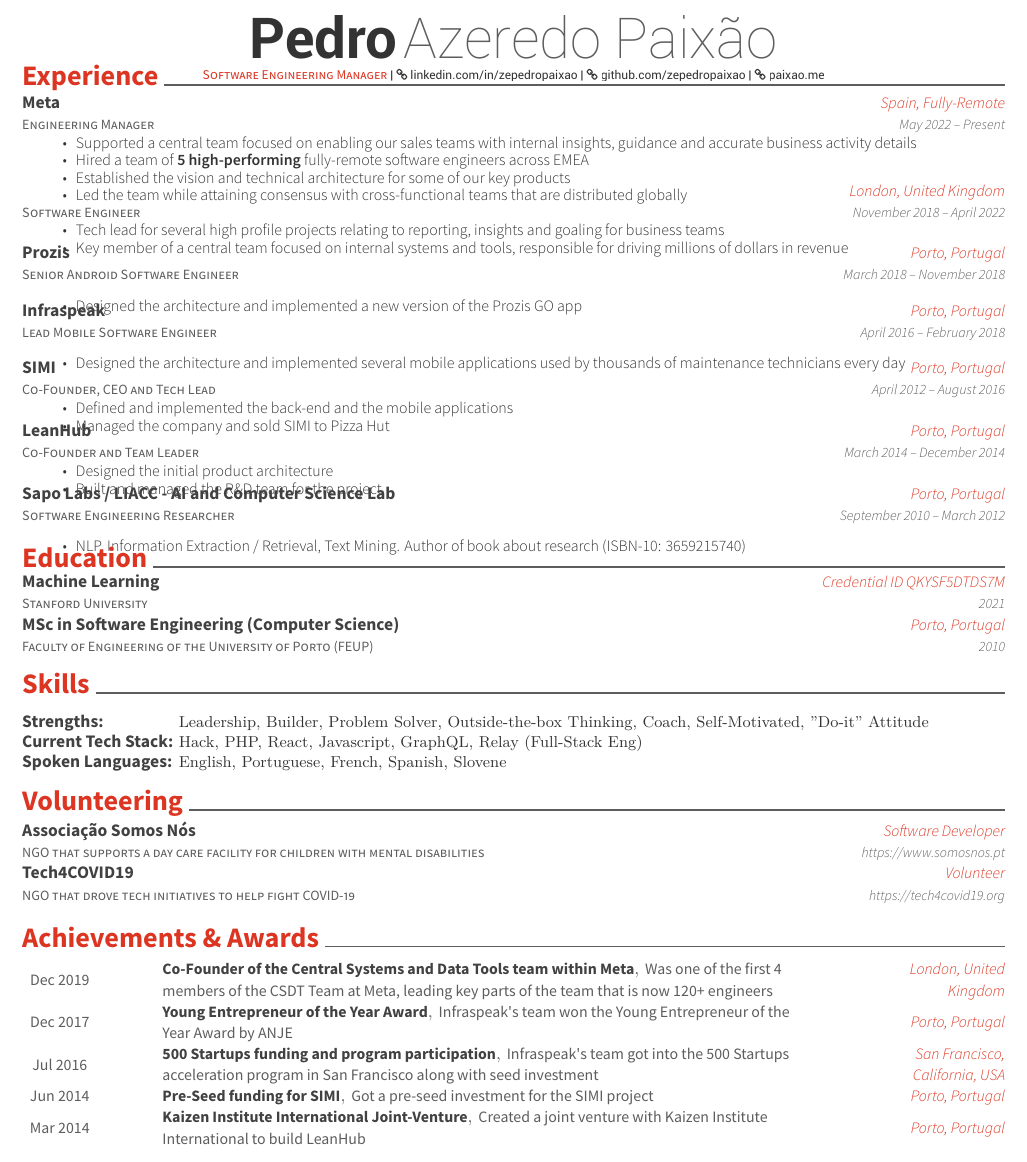
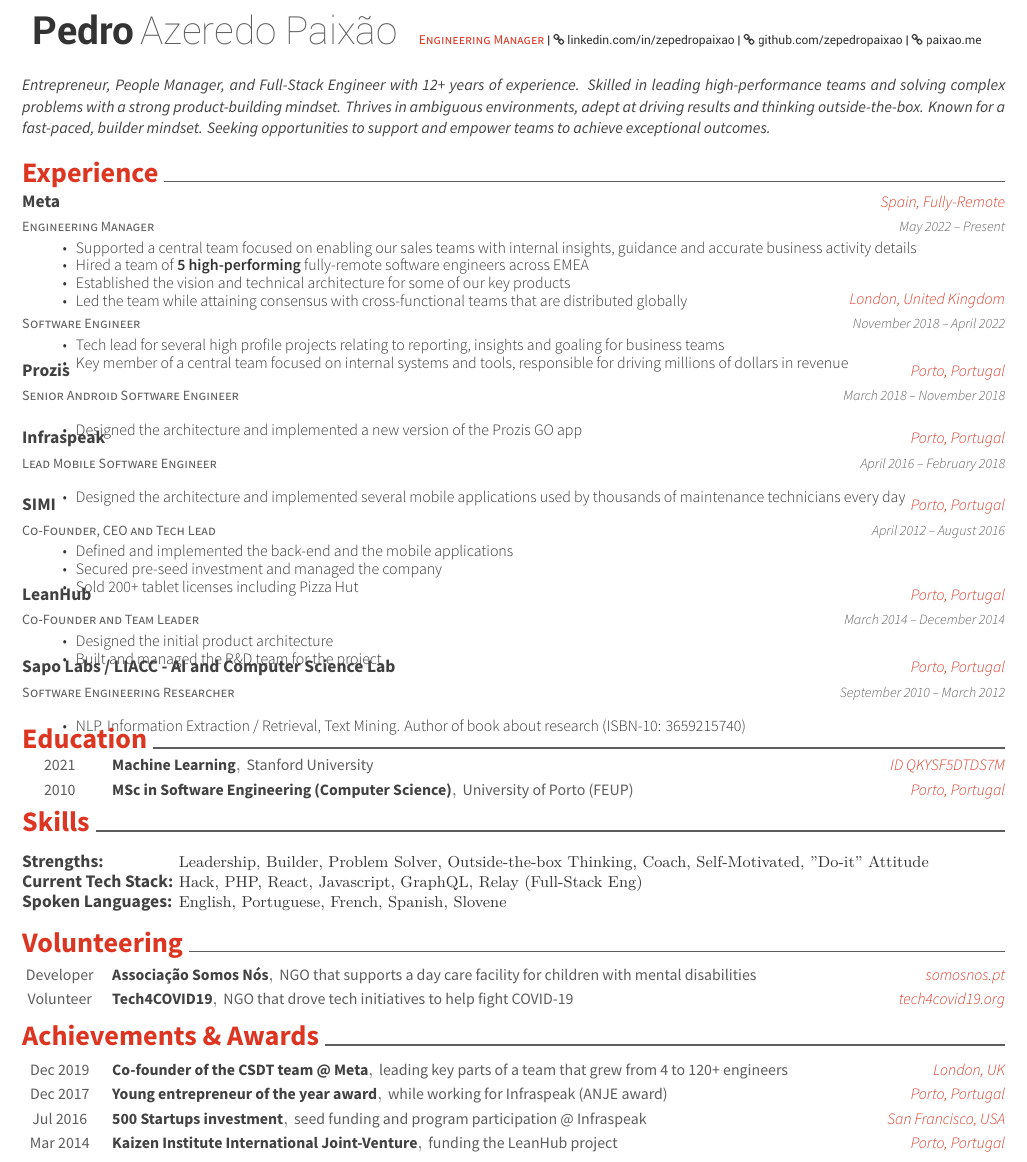
Before and after one commit to zepedropaixao/tex-resume, a LaTeX CV (resume.tex, which reads awesome-cv.cls): part of the page, cut so that both start at the same text. Compiled offline with XeLaTeX.

Commit message:
Updated yet again CV

```diff
--- a/awesome-cv.cls
+++ b/awesome-cv.cls
@@ -207,8 +207,8 @@
 %-------------------------------------------------------------------------------
 % Configure styles for each CV elements
 % For fundamental structures
-\newcommand*{\headerfirstnamestyle}[1]{{\fontsize{32pt}{1em}\headerfontlight\color{graytext} #1}}
-\newcommand*{\headerlastnamestyle}[1]{{\fontsize{32pt}{1em}\headerfont\bfseries\color{text} #1}}
+\newcommand*{\headerfirstnamestyle}[1]{{\fontsize{22pt}{1em}\headerfontlight\color{graytext} #1}}
+\newcommand*{\headerlastnamestyle}[1]{{\fontsize{22pt}{1em}\headerfont\bfseries\color{text} #1}}
 \newcommand*{\headerpositionstyle}[1]{{\fontsize{7.6pt}{1em}\bodyfont\scshape\color{awesome} #1}}
 \newcommand*{\headeraddressstyle}[1]{{\fontsize{8pt}{1em}\headerfont\itshape\color{lighttext} #1}}
 \newcommand*{\headersocialstyle}[1]{{\fontsize{6.8pt}{1em}\headerfont\color{text} #1}}
@@ -571,7 +571,7 @@
   \begin{center}
     \setlength\tabcolsep{0pt}
     \setlength{\extrarowheight}{0pt}
-    \begin{tabular*}{\textwidth}{@{\extracolsep{\fill}} C{1.5cm} L{13.0cm} R{2.5cm}}
+    \begin{tabular*}{\textwidth}{@{\extracolsep{\fill}} C{1.5cm} L{15.0cm} R{2.5cm}}
 }{
     \end{tabular*}
   \end{center}
--- a/resume.tex
+++ b/resume.tex
@@ -46,11 +46,19 @@
 %     Profile
 %%%%%%%%%%%%%%%%%%%%%%%%%%%%%%%%%%%%%%
 
-\begin{center}
-	\headerlastnamestyle{Pedro} \headerfirstnamestyle{Azeredo Paixão}  \\
+\def\arraystretch{1.15}{\begin{tabular}{ l l }
+		\headerlastnamestyle{Pedro} \headerfirstnamestyle{Azeredo Paixão} & {\headersocialstyle{  {\headerpositionstyle{Engineering Manager}} | {\faLink\  \href{https://www.linkedin.com/in/zepedropaixao/}{linkedin.com/in/zepedropaixao}} | {\faLink\ \href{https://www.github.com/zepedropaixao}{github.com/zepedropaixao}} | {\faLink\ \href{https://paixao.me}{paixao.me}}}}
+		\end{tabular}}
 
-	\headersocialstyle{  {\headerpositionstyle{Software Engineering Manager}} | {\faLink\  \href{https://www.linkedin.com/in/zepedropaixao/}{linkedin.com/in/zepedropaixao}} | {\faLink\ \href{https://www.github.com/zepedropaixao}{github.com/zepedropaixao}} | {\faLink\ \href{https://paixao.me}{paixao.me}}}
-\end{center}
+
+
+
+\vspace{3mm}
+	\headerquotestyle{Entrepreneur, People Manager, and Full-Stack Engineer with 12+ years of experience. Skilled in leading high-performance teams and solving complex problems with a strong product-building mindset. Thrives in ambiguous environments, adept at driving results and thinking outside-the-box. Known for a fast-paced, builder mindset. Seeking opportunities to support and empower teams to achieve exceptional outcomes.} \\
+
+\vspace{5mm}
+
+
 %%%%%%%%%%%%%%%%%%%%%%%%%%%%%%%%%%%%%%
 %     Experience
 %%%%%%%%%%%%%%%%%%%%%%%%%%%%%%%%%%%%%%
@@ -114,7 +122,8 @@
 	{April 2012 – August 2016}
 	{\begin{cvitems}
 		\item {Defined and implemented the back-end and the mobile applications}
-		\item {Managed the company and sold SIMI to Pizza Hut}
+		\item {Secured pre-seed investment and managed the company }
+		\item {Sold 200+ tablet licenses including Pizza Hut}
 		\end{cvitems}}
 
 	\vspace{-4mm}
@@ -145,25 +154,20 @@
 \cvsection{Education}
 
 \vspace{-3mm}
-\begin{cventries}
-	\cventry
+\begin{cvhonors}
+	\cvhonor
+	{Machine Learning}
 	{Stanford University}
-	{Machine Learning}
-	{Credential ID QKYSF5DTDS7M}
+	{ID QKYSF5DTDS7M}
 	{2021}
-	{}
-
-	\vspace{-7mm}
-	\cventry
-	{Faculty of Engineering of the University of Porto (FEUP)}
+	\cvhonor
 	{MSc in Software Engineering (Computer Science)}
+	{University of Porto (FEUP)}
 	{Porto, Portugal}
 	{2010}
-	{}
+\end{cvhonors}
 
-\end{cventries}
-
-\vspace{-6mm}
+\vspace{-3mm}
 \cvsection{Skills}
 \begin{cventries}
 	\vspace{-2mm}
@@ -179,53 +183,45 @@
 	{}
 \end{cventries}
 
-\vspace{-10mm}
+\vspace{-11mm}
 \cvsection{Volunteering}
 
 \vspace{-3mm}
-\begin{cventries}
- 	\cventry
+
+\begin{cvhonors}
+	\cvhonor
+	{Associação Somos Nós}
 	{NGO that supports a day care facility for children with mental disabilities}
-	{Associação Somos Nós}
-	{Software Developer}
-	{https://www.somosnos.pt}
-	{}
+	{somosnos.pt}
+	{Developer}
+	\cvhonor
+	{Tech4COVID19}
+	{NGO that drove tech initiatives to help fight COVID-19}
+	{tech4covid19.org}
+	{Volunteer}
+\end{cvhonors}
 
-	\vspace{-7mm}
-	\cventry
-	{NGO that drove tech initiatives to help fight COVID-19}
-	{Tech4COVID19}
-	{Volunteer}
-	{https://tech4covid19.org}
-	{}
-
-	\vspace{-5mm}
-\end{cventries}
+\vspace{-2mm}
 \cvsection{Achievements \& Awards}
 \begin{cvhonors}
 	\cvhonor
-	{Co-Founder of the Central Systems and Data Tools team within Meta}
-	{Was one of the first 4 members of the CSDT Team at Meta, leading key parts of the team that is now 120+ engineers}
-	{London, United Kingdom}
+	{Co-founder of the CSDT team @ Meta}
+	{leading key parts of a team that grew from 4 to 120+ engineers}
+	{London, UK}
 	{Dec 2019}
 	\cvhonor
-	{Young Entrepreneur of the Year Award}
-	{Infraspeak\textquotesingle{}s team won the Young Entrepreneur of the Year Award by ANJE}
+	{Young entrepreneur of the year award}
+	{while working for Infraspeak (ANJE award)}
 	{Porto, Portugal}
 	{Dec 2017}
 	\cvhonor
-	{500 Startups funding and program participation}
-	{Infraspeak\textquotesingle{}s team got into the 500 Startups acceleration program in San Francisco along with seed investment}
-	{San Francisco, California, USA}
+	{500 Startups investment}
+	{seed funding and program participation @ Infraspeak}
+	{San Francisco, USA}
 	{Jul 2016}
 	\cvhonor
-	{Pre-Seed funding for SIMI}
-	{Got a pre-seed investment for the SIMI project}
-	{Porto, Portugal}
-	{Jun 2014}
-	\cvhonor
 	{Kaizen Institute International Joint-Venture}
-	{Created a joint venture with Kaizen Institute International to build LeanHub}
+	{funding the LeanHub project}
 	{Porto, Portugal}
 	{Mar 2014}
 \end{cvhonors}
```
Also changed, not shown: resume.pdf.
